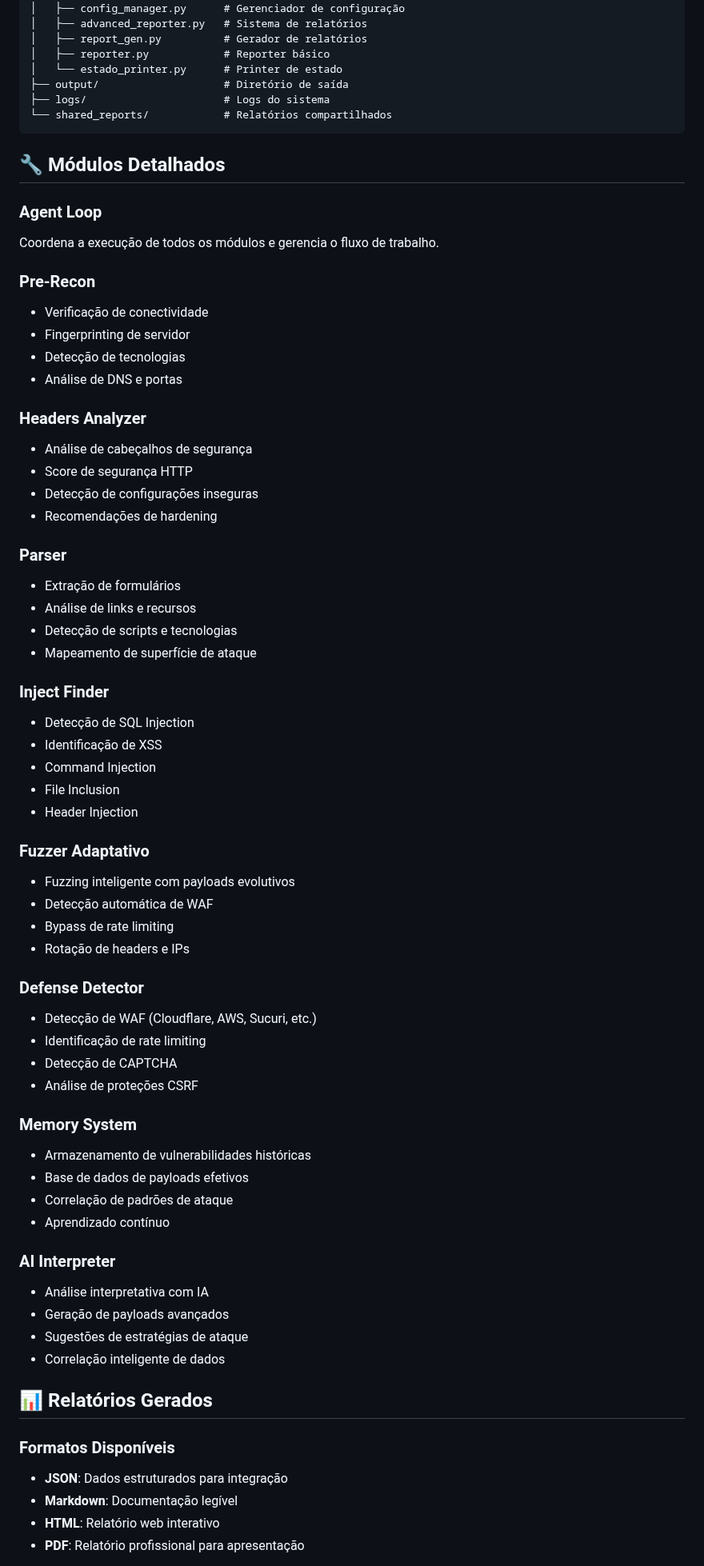
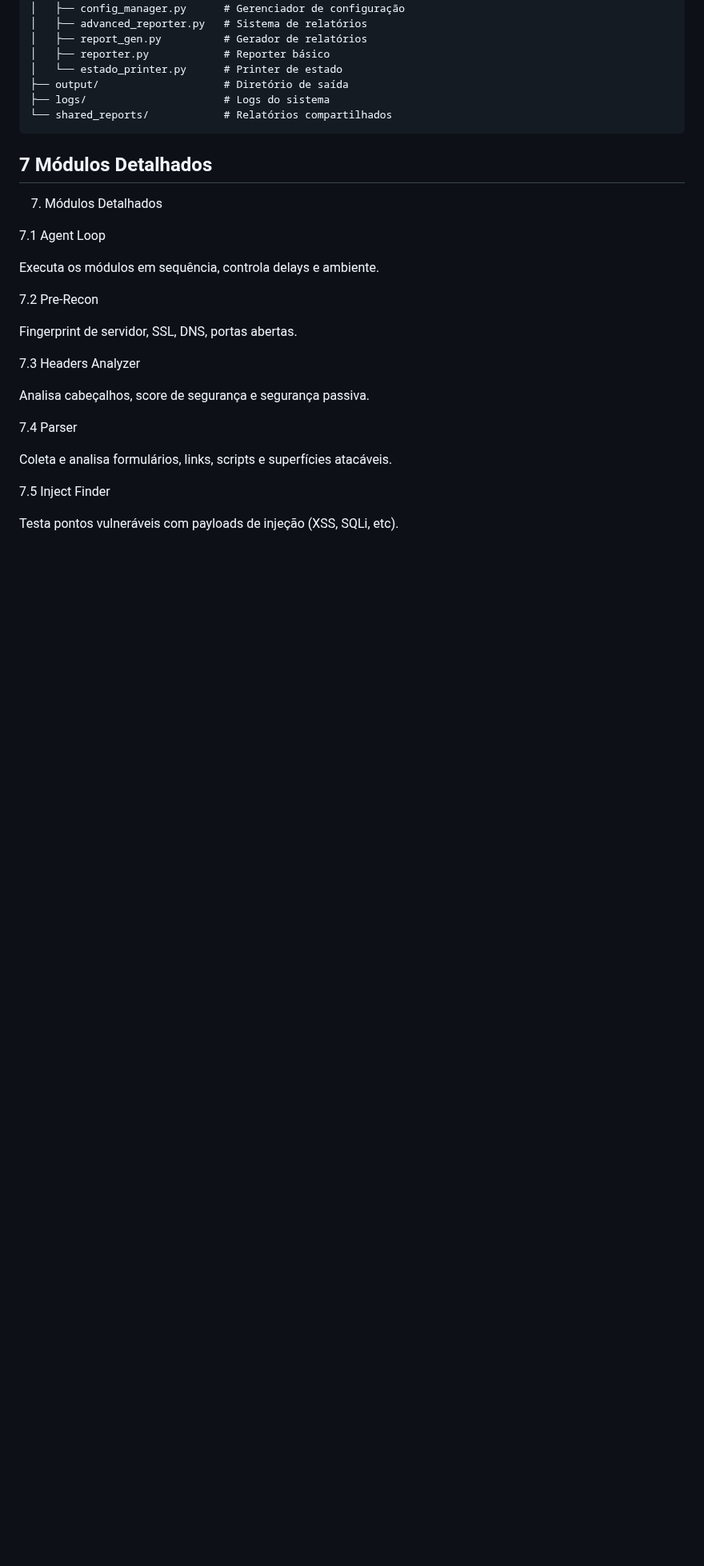
Before and after one commit to fedicarlo/aegis-bughunter, a Markdown page: README.md, the part around one of its changes. Shown at 80% size. GitHub-like rendering; blank space fills up the shorter version.

````diff
--- a/README.md
+++ b/README.md
@@ -158,65 +162,27 @@ aegishunter/
 └── shared_reports/            # Relatórios compartilhados
 ```
 
-## 🔧 Módulos Detalhados
+## 7 Módulos Detalhados
 
-### Agent Loop
-Coordena a execução de todos os módulos e gerencia o fluxo de trabalho.
+7. Módulos Detalhados
 
-### Pre-Recon
-- Verificação de conectividade
-- Fingerprinting de servidor
-- Detecção de tecnologias
-- Análise de DNS e portas
+7.1 Agent Loop
 
-### Headers Analyzer
-- Análise de cabeçalhos de segurança
-- Score de segurança HTTP
-- Detecção de configurações inseguras
-- Recomendações de hardening
+Executa os módulos em sequência, controla delays e ambiente.
 
-### Parser
-- Extração de formulários
-- Análise de links e recursos
-- Detecção de scripts e tecnologias
-- Mapeamento de superfície de ataque
+7.2 Pre-Recon
 
-### Inject Finder
-- Detecção de SQL Injection
-- Identificação de XSS
-- Command Injection
-- File Inclusion
-- Header Injection
+Fingerprint de servidor, SSL, DNS, portas abertas.
 
-### Fuzzer Adaptativo
-- Fuzzing inteligente com payloads evolutivos
-- Detecção automática de WAF
-- Bypass de rate limiting
-- Rotação de headers e IPs
+7.3 Headers Analyzer
 
-### Defense Detector
-- Detecção de WAF (Cloudflare, AWS, Sucuri, etc.)
-- Identificação de rate limiting
-- Detecção de CAPTCHA
-- Análise de proteções CSRF
+Analisa cabeçalhos, score de segurança e segurança passiva.
 
-### Memory System
-- Armazenamento de vulnerabilidades históricas
-- Base de dados de payloads efetivos
-- Correlação de padrões de ataque
-- Aprendizado contínuo
+7.4 Parser
 
-### AI Interpreter
-- Análise interpretativa com IA
-- Geração de payloads avançados
-- Sugestões de estratégias de ataque
-- Correlação inteligente de dados
+Coleta e analisa formulários, links, scripts e superfícies atacáveis.
 
-## 📊 Relatórios Gerados
+7.5 Inject Finder
 
-### Formatos Disponíveis
-- **JSON**: Dados estruturados para integração
-- **Markdown**: Documentação legível
-- **HTML**: Relatório web interativo
-- **PDF**: Relatório profissional para apresentação
+Testa pontos vulneráveis com payloads de injeção (XSS, SQLi, etc).
 
````
Also changed, not shown: other parts of README.md (+133 -104 lines).
